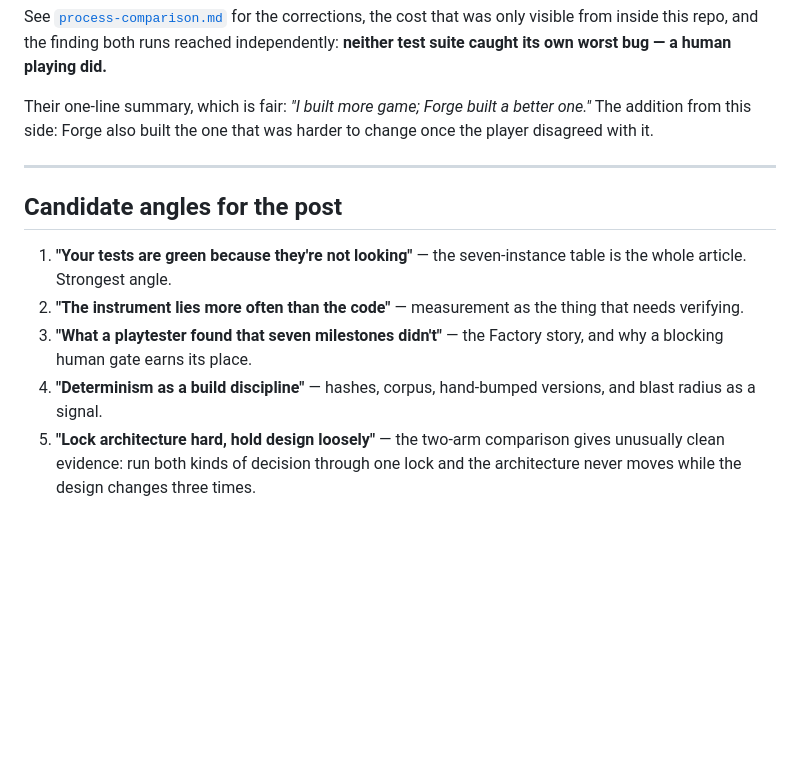
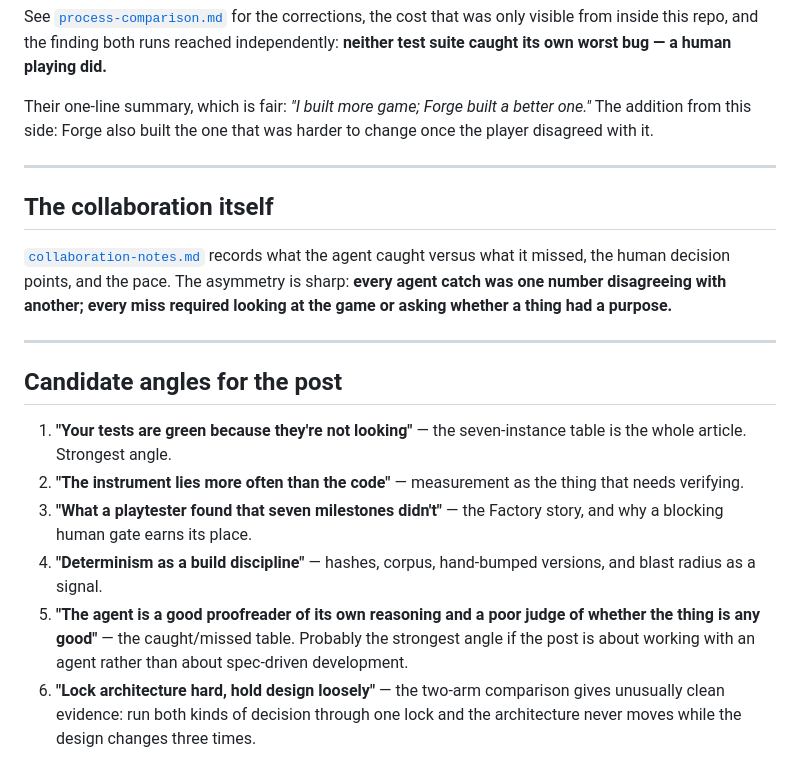
Before and after one commit to dp-lewis/rts, a Markdown page: docs/blog-notes.md, the part around the change. GitHub-like rendering; blank space fills up the shorter version.

```diff
--- a/docs/blog-notes.md
+++ b/docs/blog-notes.md
@@ -176,6 +176,15 @@ the player disagreed with it.
 
 ---
 
+## The collaboration itself
+
+[`collaboration-notes.md`](./collaboration-notes.md) records what the agent caught
+versus what it missed, the human decision points, and the pace. The asymmetry is
+sharp: **every agent catch was one number disagreeing with another; every miss
+required looking at the game or asking whether a thing had a purpose.**
+
+---
+
 ## Candidate angles for the post
 
 1. **"Your tests are green because they're not looking"** — the seven-instance table
@@ -186,6 +195,10 @@ the player disagreed with it.
    and why a blocking human gate earns its place.
 4. **"Determinism as a build discipline"** — hashes, corpus, hand-bumped versions,
    and blast radius as a signal.
-5. **"Lock architecture hard, hold design loosely"** — the two-arm comparison gives
+5. **"The agent is a good proofreader of its own reasoning and a poor judge of
+   whether the thing is any good"** — the caught/missed table. Probably the
+   strongest angle if the post is about working with an agent rather than about
+   spec-driven development.
+6. **"Lock architecture hard, hold design loosely"** — the two-arm comparison gives
    unusually clean evidence: run both kinds of decision through one lock and the
    architecture never moves while the design changes three times.
```
Also changed, not shown: README.md (+2 -0 lines), docs/collaboration-notes.md (added, +146 -0 lines).
